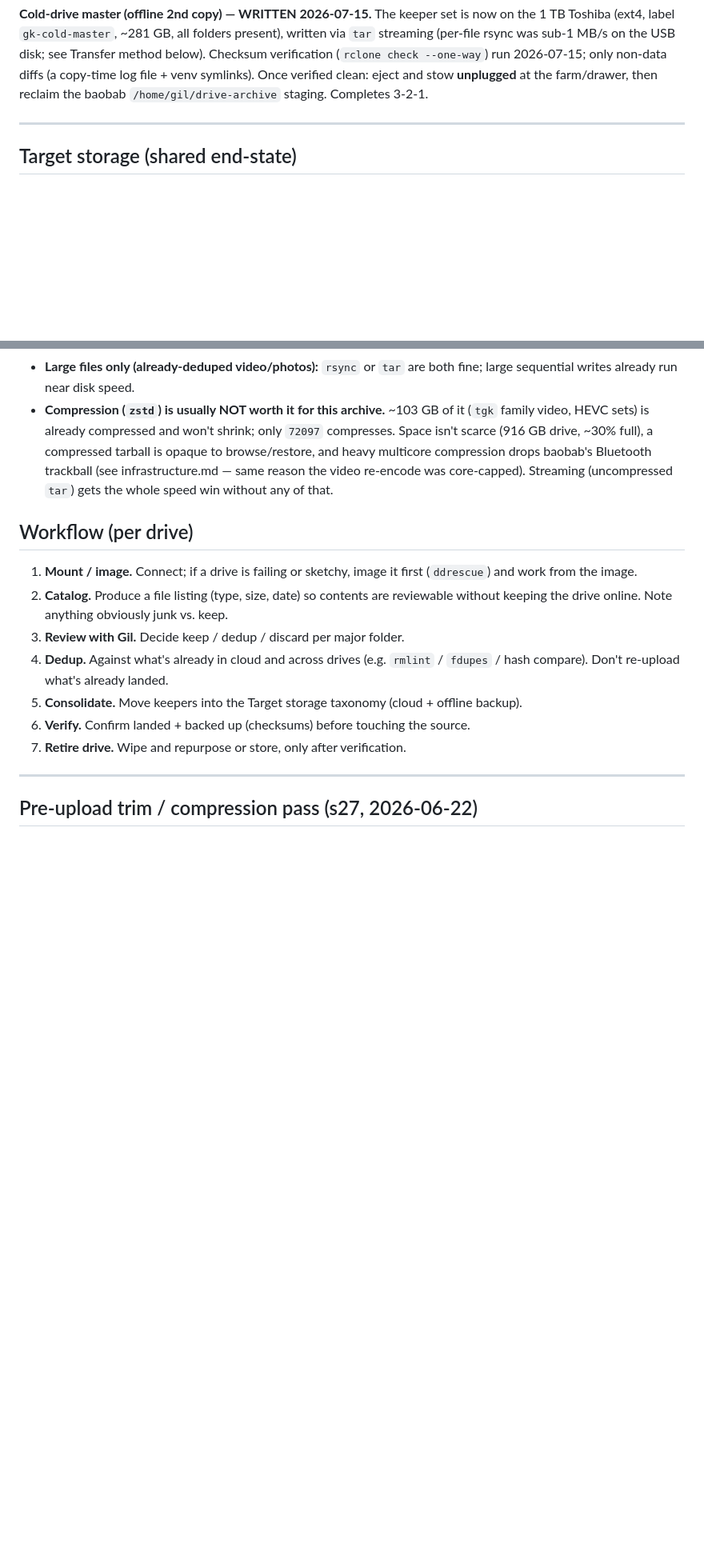
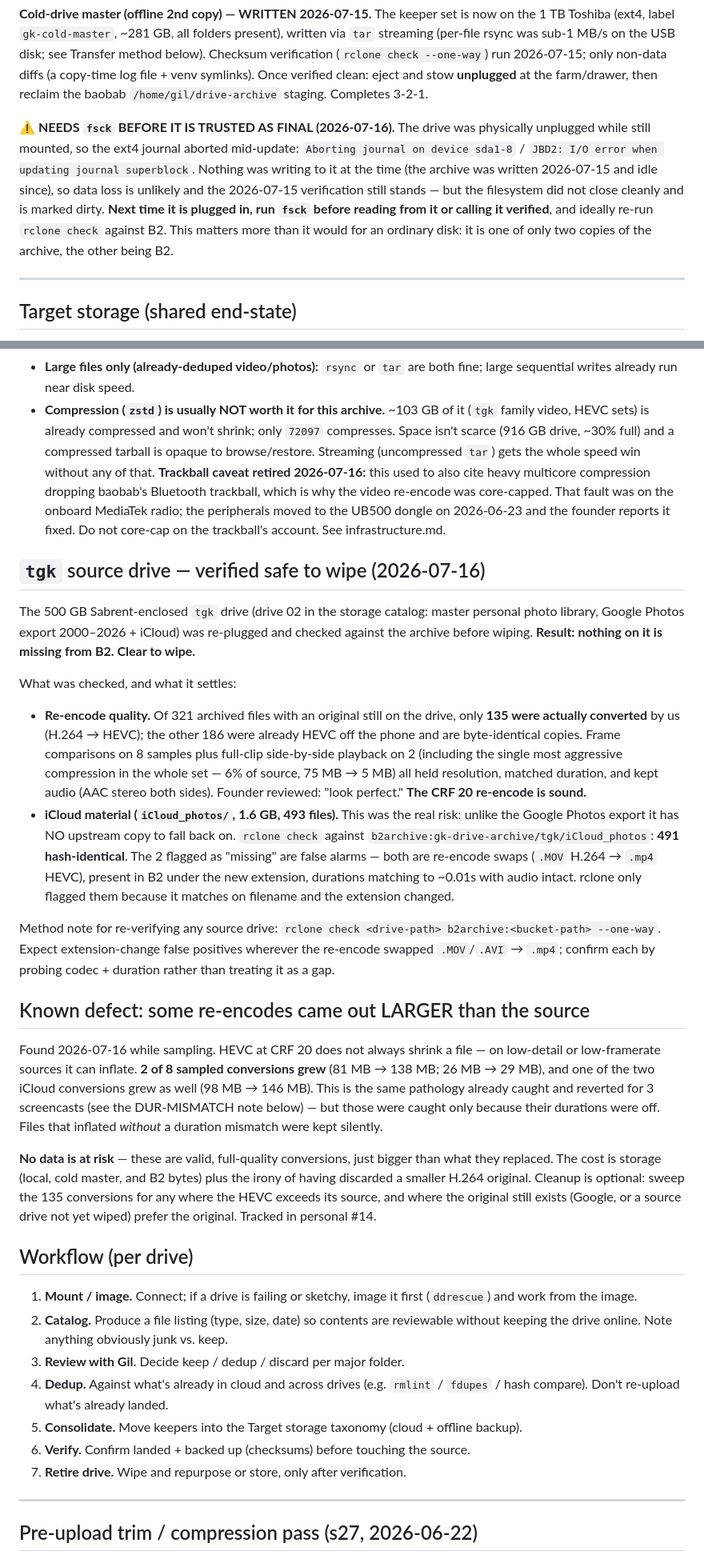
Before and after one commit to gil-buttonsimple/personal, a Markdown page: data-drives-consolidation.md, 2 parts joined by grey strips. Shown at 80% size. GitHub-like rendering; blank space fills up the shorter version.

Commit message:
drives: tgk source drive verified safe to wipe; cold master needs fsck; retire trackball core-cap caveat
tgk verification (2026-07-16), before wiping the 500 GB source drive:
- Re-encode quality confirmed. Only 135 of 321 drive-backed archive files were
  actually converted by us; the other 186 were already HEVC off the phone
  (byte-identical). 8 frame comparisons + 2 full-clip side-by-side plays,
  including the most aggressive compression in the set (6% of source), all held
  resolution, matched duration, kept audio. Founder reviewed: look perfect.
- iCloud material cleared. iCloud_photos (1.6 GB, 493 files) had no upstream
  fallback, unlike the Google export. rclone check vs B2: 491 hash-identical;
  the 2 flagged missing are re-encode extension swaps (.MOV -> .mp4), present in
  B2, durations matching to ~0.01s. Nothing missing. Drive is safe to wipe.

New defect filed: some re-encodes came out LARGER than their source (2 of 8
sampled; 81->138 MB, 26->29 MB; plus an iCloud one 98->146 MB). Same pathology as
the 3 reverted screencasts, but those were only caught via duration mismatch --
files that inflated without one were kept silently. No data at risk, costs
storage. Optional cleanup while source originals still exist.

Cold master: unplugged while mounted, ext4 journal aborted mid-update. Data loss
unlikely (idle since its 2026-07-15 write) but it did not close cleanly -- needs
fsck before being trusted as final. One of only two copies.

Trackball core-cap caveat retired: that fault was on the onboard MediaTek radio,
superseded by the UB500 dongle (2026-06-23); founder reports fixed 2026-07-16.

Details on personal #14.

Co-Authored-By: Claude Opus 4.8 (1M context) <noreply@anthropic.com>

```diff
--- a/data-drives-consolidation.md
+++ b/data-drives-consolidation.md
@@ -24,6 +24,16 @@ the 1 TB Toshiba (ext4, label `gk-cold-master`, ~281 GB, all folders present), w
 Checksum verification (`rclone check --one-way`) run 2026-07-15; only non-data diffs (a
 copy-time log file + venv symlinks). Once verified clean: eject and stow **unplugged** at
 the farm/drawer, then reclaim the baobab `/home/gil/drive-archive` staging. Completes 3-2-1.
+
+**⚠ NEEDS `fsck` BEFORE IT IS TRUSTED AS FINAL (2026-07-16).** The drive was physically
+unplugged while still mounted, so the ext4 journal aborted mid-update:
+`Aborting journal on device sda1-8` / `JBD2: I/O error when updating journal superblock`.
+Nothing was writing to it at the time (the archive was written 2026-07-15 and idle since),
+so data loss is unlikely and the 2026-07-15 verification still stands — but the filesystem
+did not close cleanly and is marked dirty. **Next time it is plugged in, run `fsck` before
+reading from it or calling it verified**, and ideally re-run `rclone check` against B2. This
+matters more than it would for an ordinary disk: it is one of only two copies of the
+archive, the other being B2.
 
 ---
 
@@ -86,10 +96,53 @@ thrashing the head. That drops a disk capable of ~120 MB/s sequential down to su
   large sequential writes already run near disk speed.
 - **Compression (`zstd`) is usually NOT worth it for this archive.** ~103 GB of it
   (`tgk` family video, HEVC sets) is already compressed and won't shrink; only `72097`
-  compresses. Space isn't scarce (916 GB drive, ~30% full), a compressed tarball is opaque
-  to browse/restore, and heavy multicore compression drops baobab's Bluetooth trackball
-  (see infrastructure.md — same reason the video re-encode was core-capped). Streaming
-  (uncompressed `tar`) gets the whole speed win without any of that.
+  compresses. Space isn't scarce (916 GB drive, ~30% full) and a compressed tarball is
+  opaque to browse/restore. Streaming (uncompressed `tar`) gets the whole speed win
+  without any of that.
+  **Trackball caveat retired 2026-07-16:** this used to also cite heavy multicore
+  compression dropping baobab's Bluetooth trackball, which is why the video re-encode was
+  core-capped. That fault was on the onboard MediaTek radio; the peripherals moved to the
+  UB500 dongle on 2026-06-23 and the founder reports it fixed. Do not core-cap on the
+  trackball's account. See infrastructure.md.
+
+## `tgk` source drive — verified safe to wipe (2026-07-16)
+
+The 500 GB Sabrent-enclosed `tgk` drive (drive 02 in the storage catalog: master personal
+photo library, Google Photos export 2000–2026 + iCloud) was re-plugged and checked against
+the archive before wiping. **Result: nothing on it is missing from B2. Clear to wipe.**
+
+What was checked, and what it settles:
+- **Re-encode quality.** Of 321 archived files with an original still on the drive, only
+  **135 were actually converted** by us (H.264 → HEVC); the other 186 were already HEVC off
+  the phone and are byte-identical copies. Frame comparisons on 8 samples plus full-clip
+  side-by-side playback on 2 (including the single most aggressive compression in the whole
+  set — 6% of source, 75 MB → 5 MB) all held resolution, matched duration, and kept audio
+  (AAC stereo both sides). Founder reviewed: "look perfect." **The CRF 20 re-encode is sound.**
+- **iCloud material (`iCloud_photos/`, 1.6 GB, 493 files).** This was the real risk: unlike
+  the Google Photos export it has NO upstream copy to fall back on. `rclone check` against
+  `b2archive:gk-drive-archive/tgk/iCloud_photos`: **491 hash-identical**. The 2 flagged as
+  "missing" are false alarms — both are re-encode swaps (`.MOV` H.264 → `.mp4` HEVC), present
+  in B2 under the new extension, durations matching to ~0.01s with audio intact. rclone only
+  flagged them because it matches on filename and the extension changed.
+
+Method note for re-verifying any source drive: `rclone check <drive-path> b2archive:<bucket-path>
+--one-way`. Expect extension-change false positives wherever the re-encode swapped `.MOV`/`.AVI`
+→ `.mp4`; confirm each by probing codec + duration rather than treating it as a gap.
+
+## Known defect: some re-encodes came out LARGER than the source
+
+Found 2026-07-16 while sampling. HEVC at CRF 20 does not always shrink a file — on
+low-detail or low-framerate sources it can inflate. **2 of 8 sampled conversions grew**
+(81 MB → 138 MB; 26 MB → 29 MB), and one of the two iCloud conversions grew as well
+(98 MB → 146 MB). This is the same pathology already caught and reverted for 3 screencasts
+(see the DUR-MISMATCH note below) — but those were caught only because their durations were
+off. Files that inflated *without* a duration mismatch were kept silently.
+
+**No data is at risk** — these are valid, full-quality conversions, just bigger than what
+they replaced. The cost is storage (local, cold master, and B2 bytes) plus the irony of
+having discarded a smaller H.264 original. Cleanup is optional: sweep the 135 conversions
+for any where the HEVC exceeds its source, and where the original still exists (Google, or
+a source drive not yet wiped) prefer the original. Tracked in personal #14.
 
 ## Workflow (per drive)
 
```
Also changed, not shown: other parts of data-drives-consolidation.md (+1 -1 lines).
